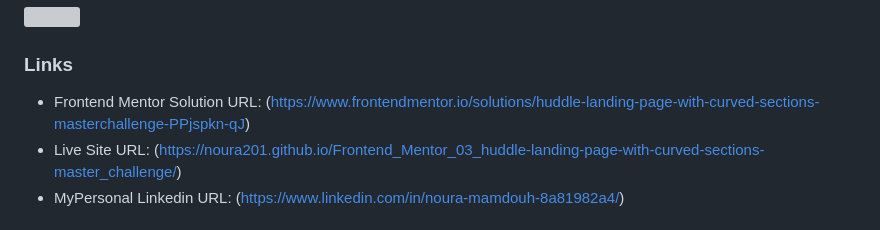
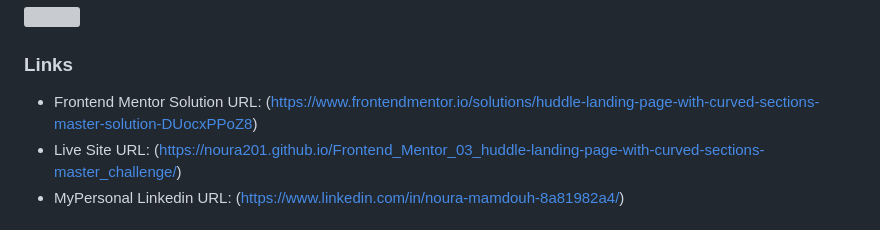
Before and after one commit to Noura201/Frontend-Mentor-Projects, a Markdown page: 02. Junior-Projects/01. huddle-landing-page-with-curved-sections-master/README.md, the part around the change. Rendered like a GitHub page; grey boxes are pictures that could not be loaded.

```diff
--- a/02. Junior-Projects/01. huddle-landing-page-with-curved-sections-master/README.md
+++ b/02. Junior-Projects/01. huddle-landing-page-with-curved-sections-master/README.md
@@ -33,7 +33,7 @@ Users should be able to:
 
 ### Links
 
-- Frontend Mentor Solution URL: (https://www.frontendmentor.io/solutions/huddle-landing-page-with-curved-sections-masterchallenge-PPjspkn-qJ)
+- Frontend Mentor Solution URL: (https://www.frontendmentor.io/solutions/huddle-landing-page-with-curved-sections-master-solution-DUocxPPoZ8)
 - Live Site URL: (https://noura201.github.io/Frontend_Mentor_03_huddle-landing-page-with-curved-sections-master_challenge/)
 - MyPersonal Linkedin URL: (https://www.linkedin.com/in/noura-mamdouh-8a81982a4/)
 
```
